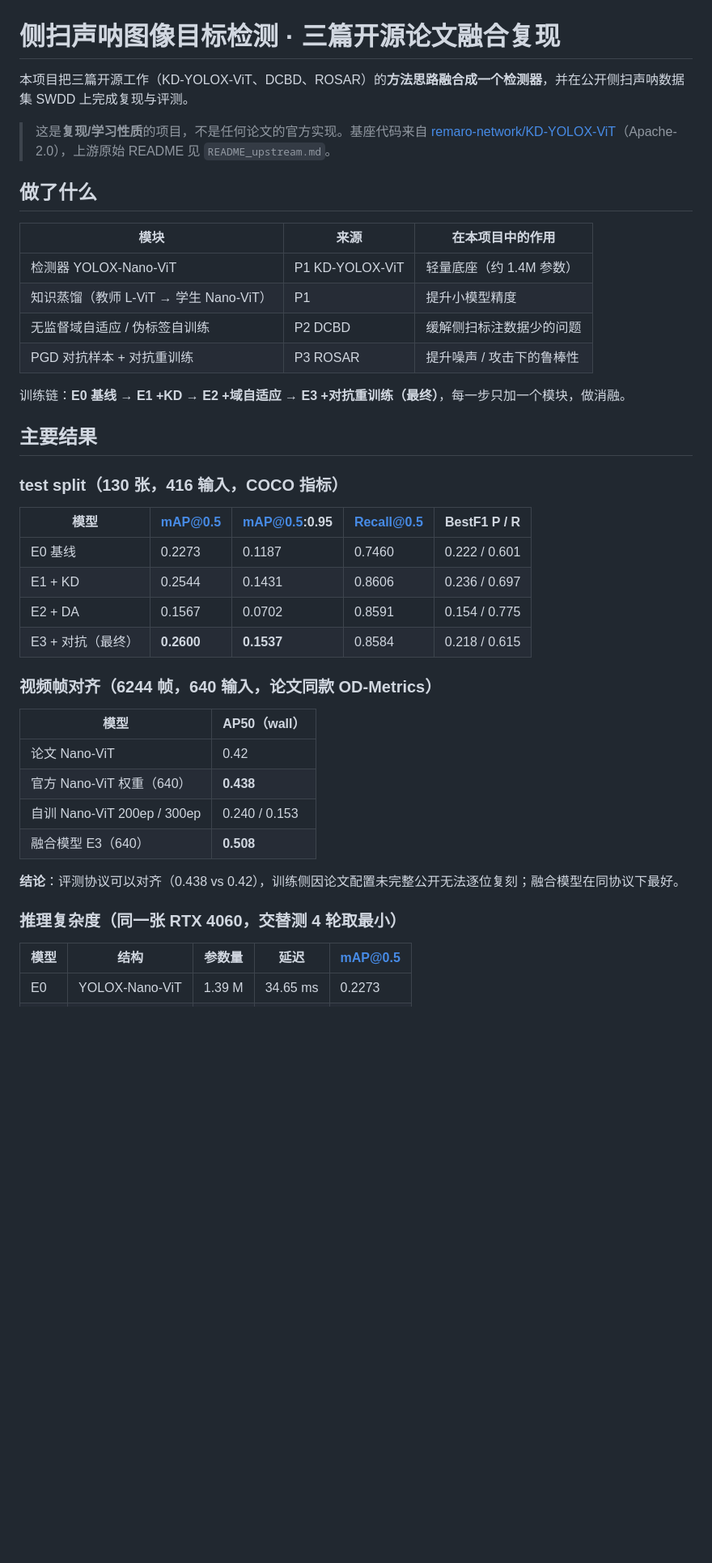
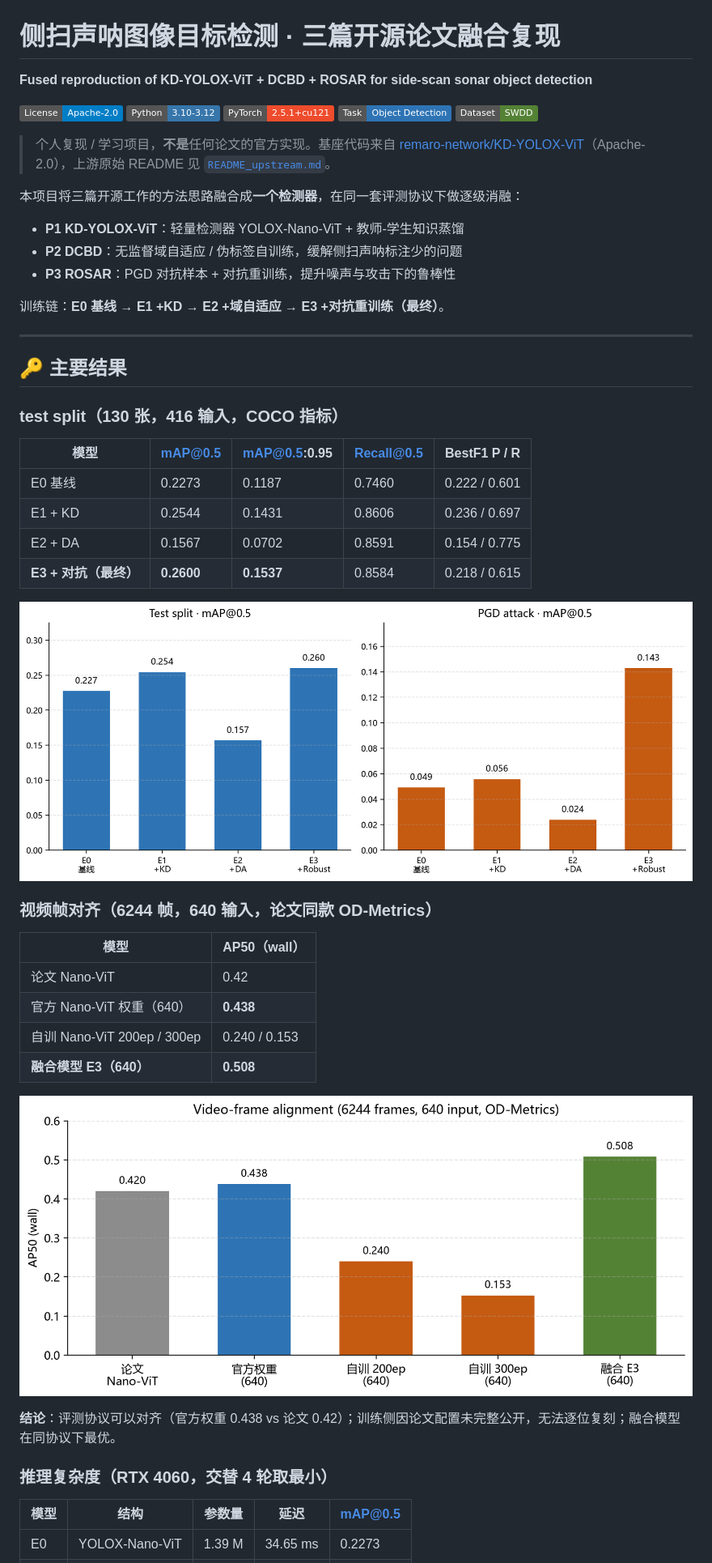
Before and after one commit to xxh666umr/side-scan-sonar-detection-fusion-repro, a Markdown page: README.md, the part around one of its changes. Shown at 81% size. Rendered like a GitHub page; pictures changed too: docs/figures/results_ablation.png (added), docs/figures/results_alignment.png (added); badges without logos; blank space fills up the shorter version.

Commit message:
docs: professional README, result figures, CITATION.cff

```diff
--- a/README.md
+++ b/README.md
@@ -1,21 +1,27 @@
 # 侧扫声呐图像目标检测 · 三篇开源论文融合复现
 
-本项目把三篇开源工作（KD-YOLOX-ViT、DCBD、ROSAR）的**方法思路融合成一个检测器**，并在公开侧扫声呐数据集 SWDD 上完成复现与评测。
+**Fused reproduction of KD-YOLOX-ViT + DCBD + ROSAR for side-scan sonar object detection**
 
-> 这是**复现/学习性质**的项目，不是任何论文的官方实现。基座代码来自 [remaro-network/KD-YOLOX-ViT](https://github.com/remaro-network/KD-YOLOX-ViT)（Apache-2.0），上游原始 README 见 `README_upstream.md`。
+[![License: Apache-2.0](https://img.shields.io/badge/License-Apache--2.0-blue.svg)](LICENSE)
+[![Python](https://img.shields.io/badge/Python-3.10--3.12-3776AB.svg)](https://www.python.org/)
+[![PyTorch](https://img.shields.io/badge/PyTorch-2.5.1%2Bcu121-EE4C2C.svg)](https://pytorch.org/)
+[![Task](https://img.shields.io/badge/Task-Object%20Detection-2E74B5.svg)]()
+[![Dataset](https://img.shields.io/badge/Dataset-SWDD-548235.svg)](https://zenodo.org/records/10528135)
 
-## 做了什么
+> 个人复现 / 学习项目，**不是**任何论文的官方实现。基座代码来自
+> [remaro-network/KD-YOLOX-ViT](https://github.com/remaro-network/KD-YOLOX-ViT)（Apache-2.0），上游原始 README 见 [`README_upstream.md`](README_upstream.md)。
 
-| 模块 | 来源 | 在本项目中的作用 |
-|---|---|---|
-| 检测器 YOLOX-Nano-ViT | P1 KD-YOLOX-ViT | 轻量底座（约 1.4M 参数） |
-| 知识蒸馏（教师 L-ViT → 学生 Nano-ViT） | P1 | 提升小模型精度 |
-| 无监督域自适应 / 伪标签自训练 | P2 DCBD | 缓解侧扫标注数据少的问题 |
-| PGD 对抗样本 + 对抗重训练 | P3 ROSAR | 提升噪声 / 攻击下的鲁棒性 |
+本项目将三篇开源工作的方法思路融合成**一个检测器**，在同一套评测协议下做逐级消融：
 
-训练链：**E0 基线 → E1 +KD → E2 +域自适应 → E3 +对抗重训练（最终）**，每一步只加一个模块，做消融。
+- **P1 KD-YOLOX-ViT**：轻量检测器 YOLOX-Nano-ViT + 教师-学生知识蒸馏
+- **P2 DCBD**：无监督域自适应 / 伪标签自训练，缓解侧扫声呐标注少的问题
+- **P3 ROSAR**：PGD 对抗样本 + 对抗重训练，提升噪声与攻击下的鲁棒性
 
-## 主要结果
+训练链：**E0 基线 → E1 +KD → E2 +域自适应 → E3 +对抗重训练（最终）**。
+
+---
+
+## 🔑 主要结果
 
 ### test split（130 张，416 输入，COCO 指标）
 
@@ -24,7 +30,9 @@
 | E0 基线 | 0.2273 | 0.1187 | 0.7460 | 0.222 / 0.601 |
 | E1 + KD | 0.2544 | 0.1431 | 0.8606 | 0.236 / 0.697 |
 | E2 + DA | 0.1567 | 0.0702 | 0.8591 | 0.154 / 0.775 |
-| E3 + 对抗（最终） | **0.2600** | **0.1537** | 0.8584 | 0.218 / 0.615 |
+| **E3 + 对抗（最终）** | **0.2600** | **0.1537** | 0.8584 | 0.218 / 0.615 |
+
+![ablation](docs/figures/results_ablation.png)
 
 ### 视频帧对齐（6244 帧，640 输入，论文同款 OD-Metrics）
 
@@ -33,11 +41,13 @@
 | 论文 Nano-ViT | 0.42 |
 | 官方 Nano-ViT 权重（640） | **0.438** |
 | 自训 Nano-ViT 200ep / 300ep | 0.240 / 0.153 |
-| 融合模型 E3（640） | **0.508** |
+| **融合模型 E3（640）** | **0.508** |
 
-**结论**：评测协议可以对齐（0.438 vs 0.42），训练侧因论文配置未完整公开无法逐位复刻；融合模型在同协议下最好。
+![alignment](docs/figures/results_alignment.png)
 
-### 推理复杂度（同一张 RTX 4060，交替测 4 轮取最小）
+**结论**：评测协议可以对齐（官方权重 0.438 vs 论文 0.42）；训练侧因论文配置未完整公开，无法逐位复刻；融合模型在同协议下最优。
+
+### 推理复杂度（RTX 4060，交替 4 轮取最小）
 
 | 模型 | 结构 | 参数量 | 延迟 | mAP@0.5 |
 |---|---|---|---|---|
```
Also changed, not shown: other parts of README.md (+81 -70 lines), 1 other file.
